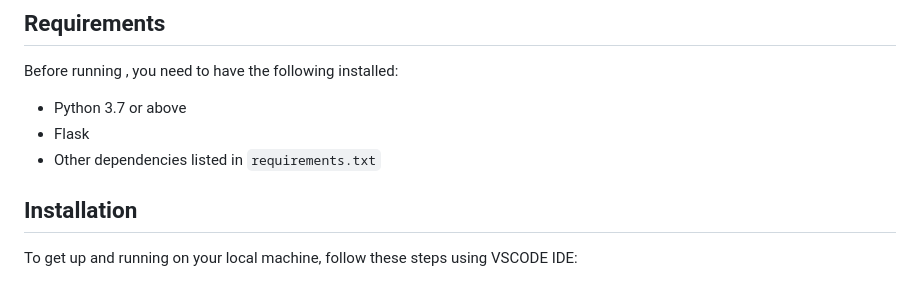
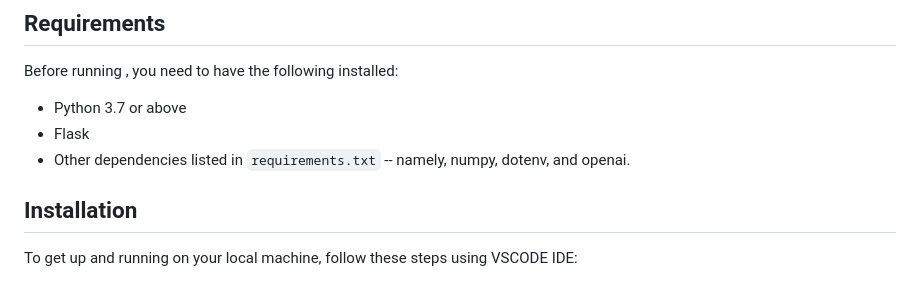
Before and after one commit to elyhahami18/CS50FinalProj, a Markdown page: README.md, the part around the change. Rendered like a GitHub page.

```diff
--- a/README.md
+++ b/README.md
@@ -8,7 +8,7 @@ Lastly, inspired by David Malan's lecture on artificial intelligence and the cur
 Before running <the Linear Algebra Web App>, you need to have the following installed:
 - Python 3.7 or above
 - Flask
-- Other dependencies listed in `requirements.txt`
+- Other dependencies listed in `requirements.txt` -- namely, numpy, dotenv, and openai.
 
 ## Installation
 To get <The Linear Algebra Web App> up and running on your local machine, follow these steps using VSCODE IDE:
```
